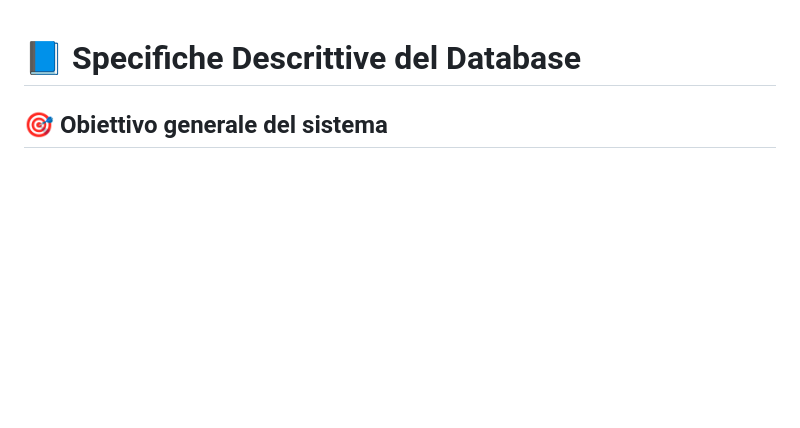
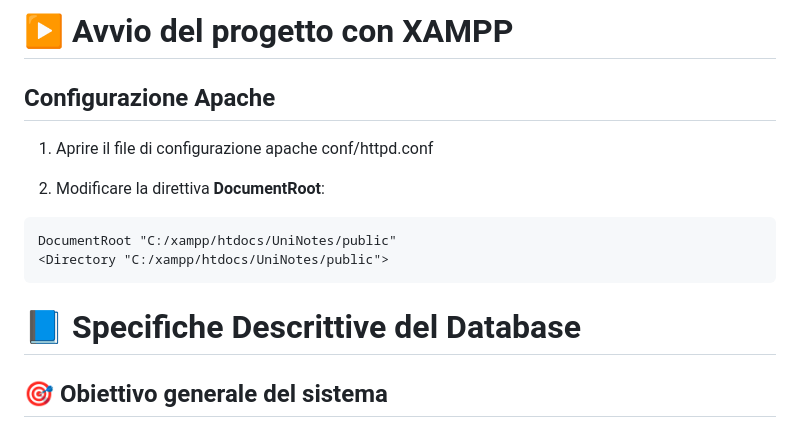
Before and after one commit to Mattia-Pozzati/UniNotes, a Markdown page: Readme.md, the part around the change. Rendered like a GitHub page; blank space fills up the shorter version.

Commit message:
Come runnare con xampp

````diff
--- a/Readme.md
+++ b/Readme.md
@@ -1,3 +1,17 @@
+# ▶ Avvio del progetto con XAMPP
+
+## Configurazione Apache
+
+1. Aprire il file di configurazione apache conf/httpd.conf
+
+
+2. Modificare la direttiva **DocumentRoot**:
+
+```apache
+DocumentRoot "C:/xampp/htdocs/UniNotes/public"
+<Directory "C:/xampp/htdocs/UniNotes/public">
+```
+
 # 📘 Specifiche Descrittive del Database
 
 ## 🎯 Obiettivo generale del sistema
````
